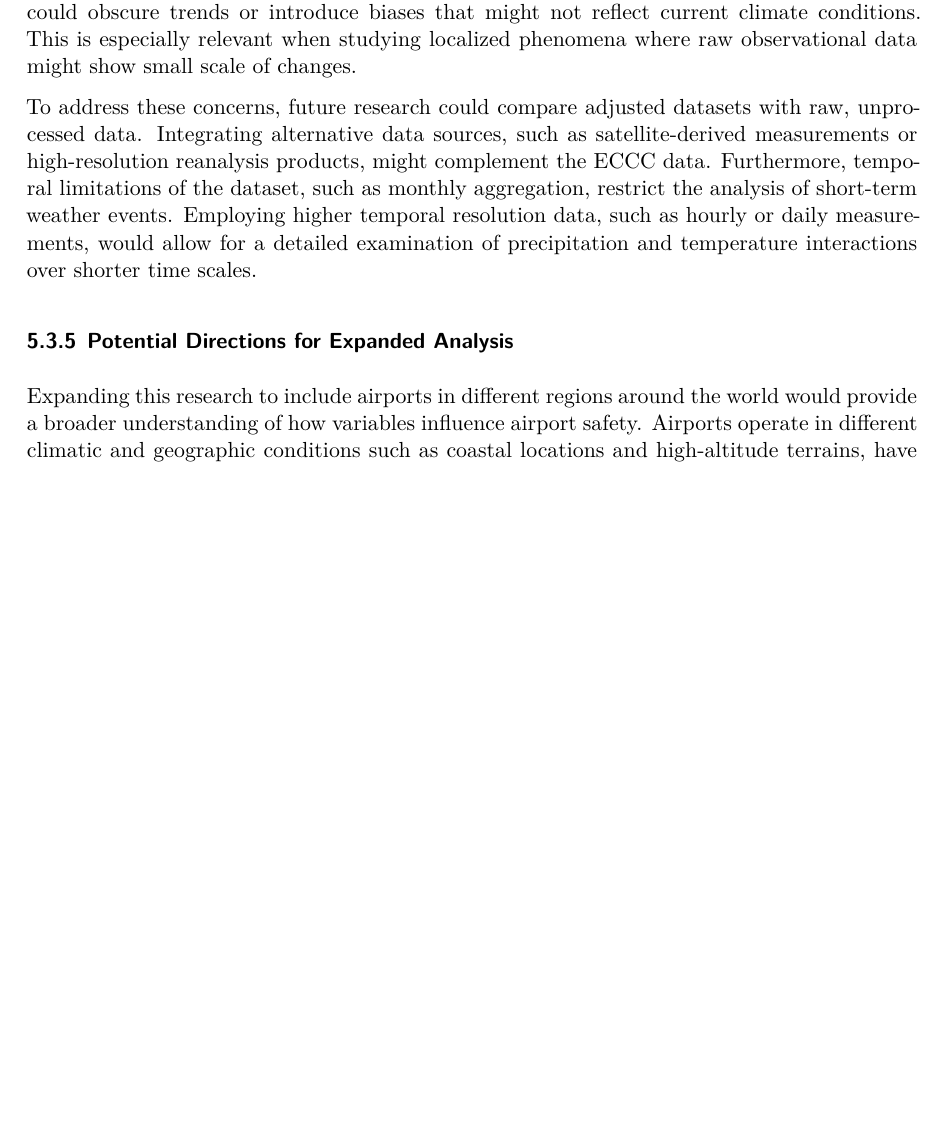
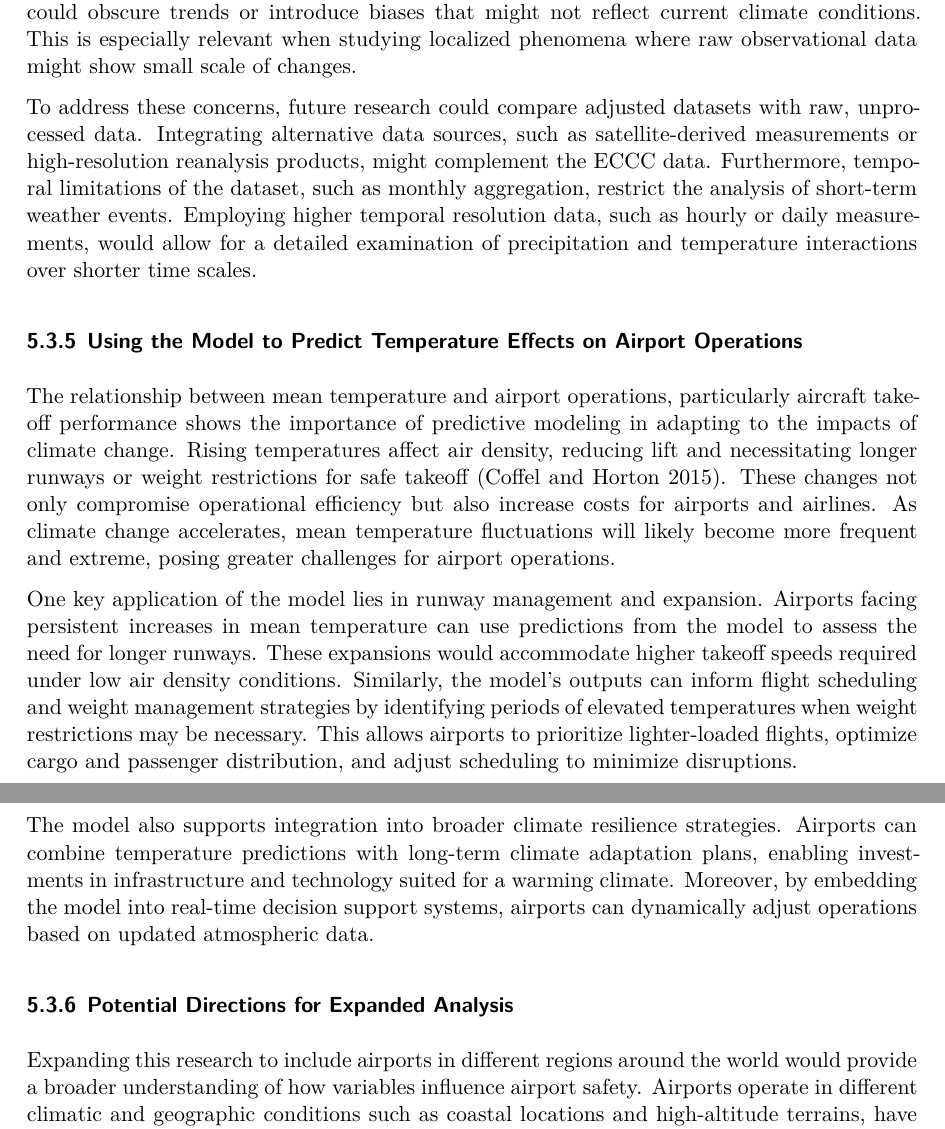
Before and after one commit to yulexun/ClimateChangeYVR, a Quarto document (paper/paper.qmd): part of page 27 of 41 before the commit and two parts of pages 27 and 28 of 42 after it, the two joined at a grey line, cut so that both start at the same text, the shorter picture padded with empty space. The pictures show the output file paper/paper.pdf that the author committed with the source.

Commit message:
update data and discussion section

```diff
--- a/paper/paper.qmd
+++ b/paper/paper.qmd
@@ -646,7 +647,16 @@ The reliance on Environment and Climate Change Canada (ECCC) adjusted and homoge
 
 To address these concerns, future research could compare adjusted datasets with raw, unprocessed data. Integrating alternative data sources, such as satellite-derived measurements or high-resolution reanalysis products, might complement the ECCC data. Furthermore, temporal limitations of the dataset, such as monthly aggregation, restrict the analysis of short-term weather events. Employing higher temporal resolution data, such as hourly or daily measurements, would allow for a detailed examination of precipitation and temperature interactions over shorter time scales.
 
+### Using the Model to Predict Temperature Effects on Airport Operations
+
+The relationship between mean temperature and airport operations, particularly aircraft takeoff performance shows the importance of predictive modeling in adapting to the impacts of climate change. Rising temperatures affect air density, reducing lift and necessitating longer runways or weight restrictions for safe takeoff [@coffel_climate_2015]. These changes not only compromise operational efficiency but also increase costs for airports and airlines. As climate change accelerates, mean temperature fluctuations will likely become more frequent and extreme, posing greater challenges for airport operations.
+
+One key application of the model lies in runway management and expansion. Airports facing persistent increases in mean temperature can use predictions from the model to assess the need for longer runways. These expansions would accommodate higher takeoff speeds required under low air density conditions. Similarly, the model's outputs can inform flight scheduling and weight management strategies by identifying periods of elevated temperatures when weight restrictions may be necessary. This allows airports to prioritize lighter-loaded flights, optimize cargo and passenger distribution, and adjust scheduling to minimize disruptions.
+
+The model also supports integration into broader climate resilience strategies. Airports can combine temperature predictions with long-term climate adaptation plans, enabling investments in infrastructure and technology suited for a warming climate. Moreover, by embedding the model into real-time decision support systems, airports can dynamically adjust operations based on updated atmospheric data.
+
 ### Potential Directions for Expanded Analysis
+
 Expanding this research to include airports in different regions around the world would provide a broader understanding of how variables influence airport safety. Airports operate in different climatic and geographic conditions such as coastal locations and high-altitude terrains, have unique challenges influenced by local weather patterns. Investigating these variations could show patterns and trends that are not observable when focusing on Vancouver's airport.
 
 For instance, airports in tropical regions might experience high wind speeds and pressure fluctuations due to frequent storms, whereas those in colder regions are more likely to face challenges related to low temperatures and ice. Conducting similar analyses at airports in different environments could show how predictors like wind speed, sea level pressure, and temperature interact under different climatic regimes.
```
Also changed, not shown: paper/paper.pdf, paper/paper.qmd (3 more changed lines).
